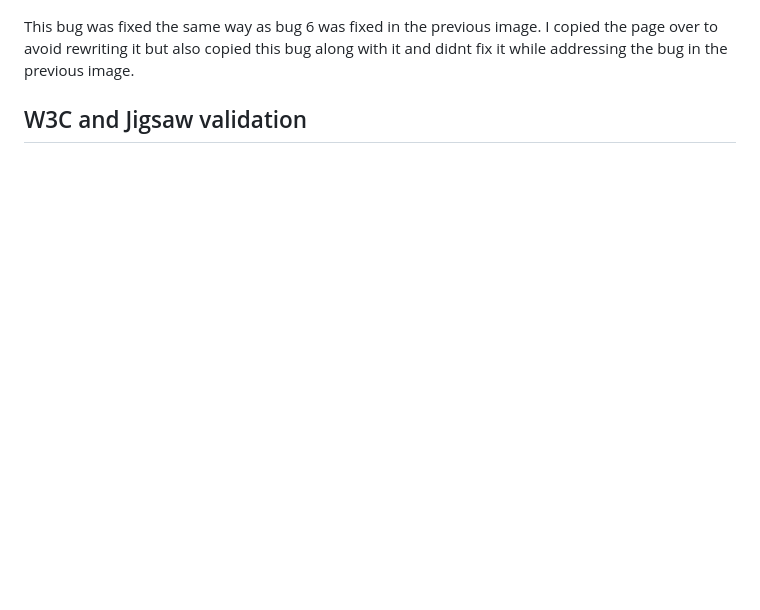
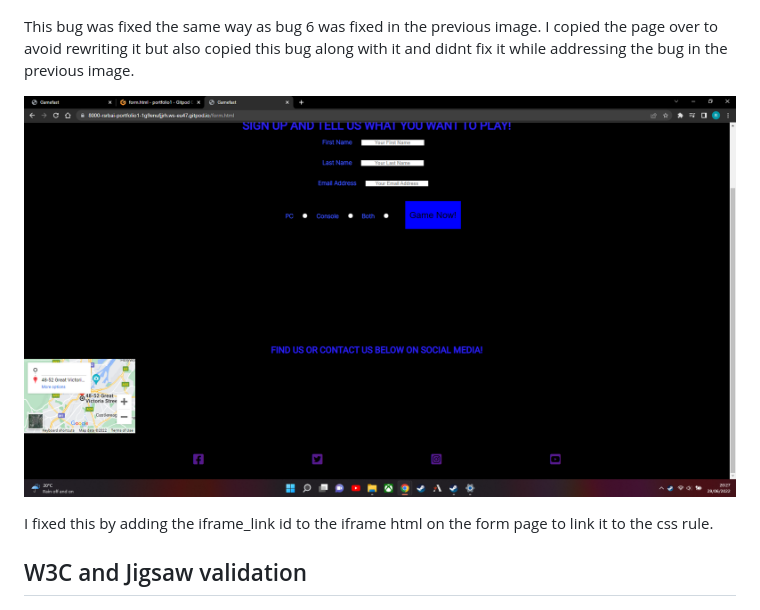
Before and after one commit to Code-Institute-Submissions/Rsrbai-portfolio1, a Markdown page: README.md, the part around the change. GitHub-like rendering; pictures changed too: assets/images/bug found.png (added); blank space fills up the shorter version.

Commit message:
Fix iframe bug on sign up page

```diff
--- a/README.md
+++ b/README.md
@@ -41,6 +41,10 @@ Here we have our sign up page with a form to register for competitions and radio
 
 This bug was fixed the same way as bug 6 was fixed in the previous image. I copied the page over to avoid rewriting it but also copied this bug along with it and didnt fix it while addressing the bug in the previous image.
 
+![Image of bugs](assets/images/bug%20found.png)
+
+I fixed this by adding the iframe_link id to the iframe html on the form page to link it to the css rule.
+
 ## W3C and Jigsaw validation
 
 ![Image of W3C html validation](assets/images/W3C%20no%20errors.png)
```
Also changed, not shown: 1 other file.
